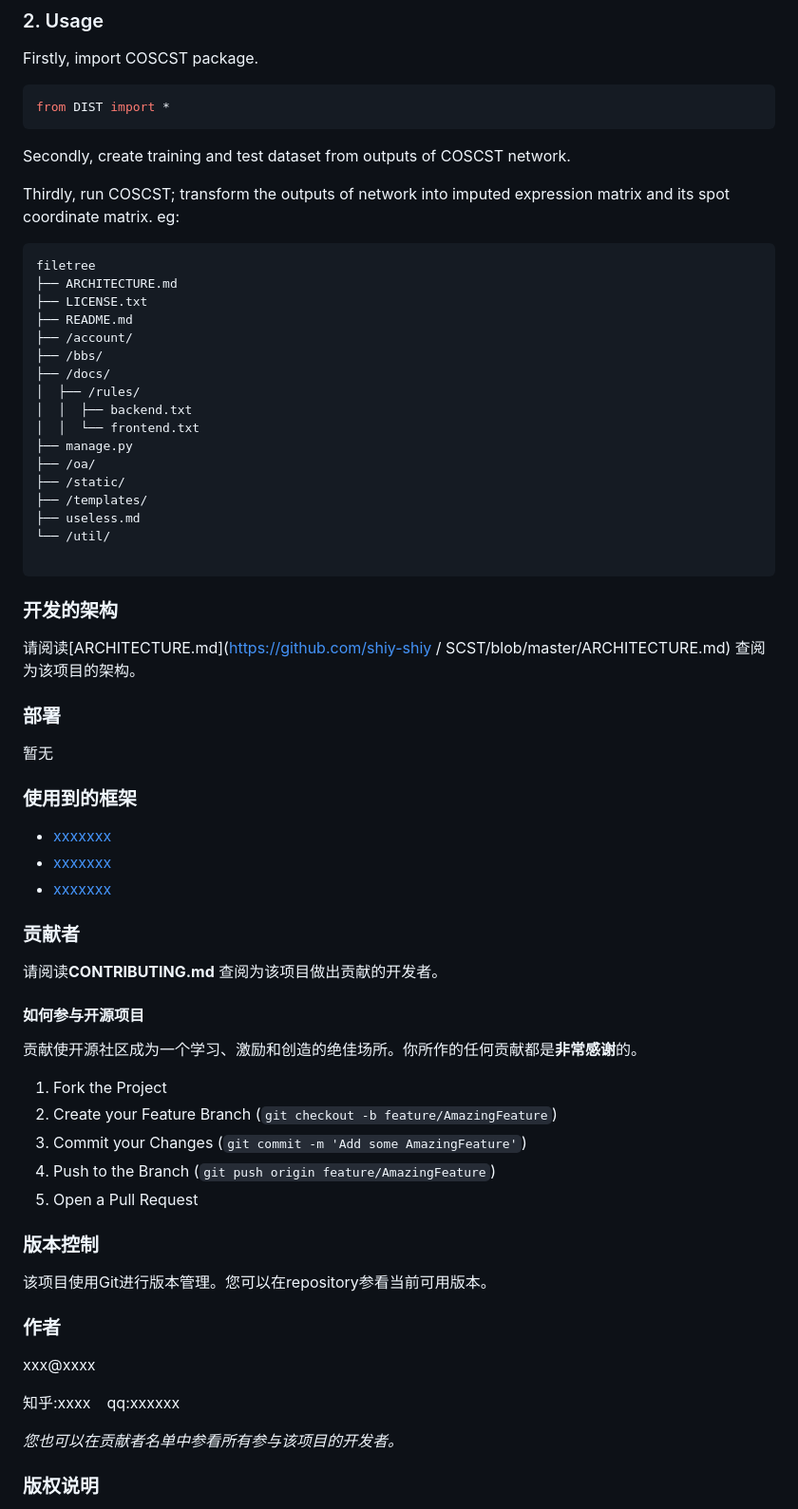
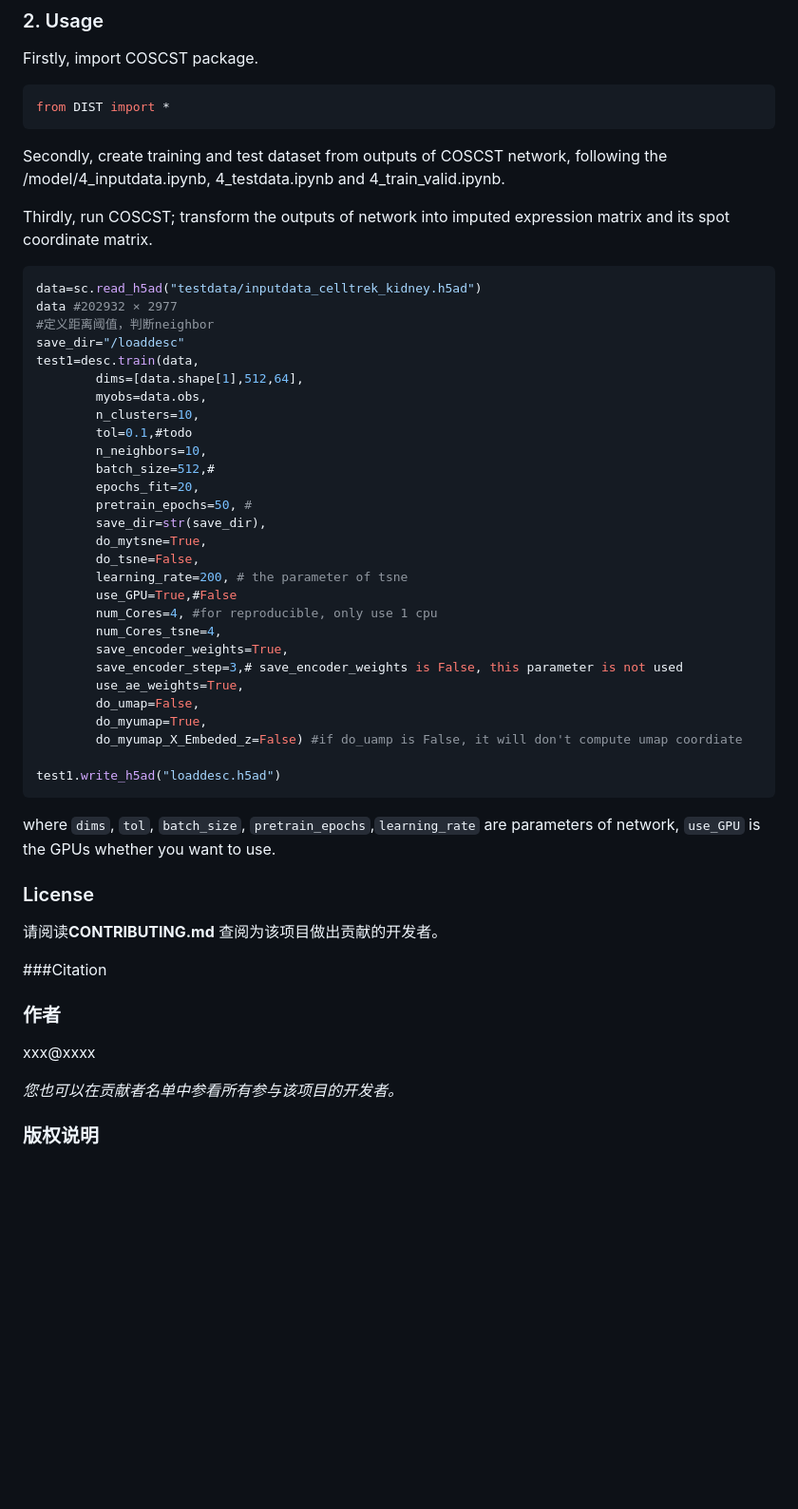
Before and after one commit to shiy-shiy/SCST, a Markdown page: README.md, the part around the change. Shown at 95% size. Rendered like a GitHub page; blank space fills up the shorter version.

````diff
--- a/README.md
+++ b/README.md
@@ -46,75 +46,57 @@ Firstly, import COSCST package.
 from DIST import *
 ```
 
-Secondly, create training and test dataset from outputs of COSCST network.
+Secondly, create training and test dataset from outputs of COSCST network, following the /model/4_inputdata.ipynb, 4_testdata.ipynb
+and 4_train_valid.ipynb.
+
 
 Thirdly, run COSCST; transform the outputs of network into imputed expression matrix and its spot coordinate matrix.
-eg:
 
+```sh
+data=sc.read_h5ad("testdata/inputdata_celltrek_kidney.h5ad")
+data #202932 × 2977
+#定义距离阈值，判断neighbor
+save_dir="/loaddesc"
+test1=desc.train(data,
+        dims=[data.shape[1],512,64],
+        myobs=data.obs,
+        n_clusters=10,
+        tol=0.1,#todo
+        n_neighbors=10,
+        batch_size=512,#
+        epochs_fit=20,
+        pretrain_epochs=50, #
+        save_dir=str(save_dir),
+        do_mytsne=True,
+        do_tsne=False,
+        learning_rate=200, # the parameter of tsne
+        use_GPU=True,#False
+        num_Cores=4, #for reproducible, only use 1 cpu
+        num_Cores_tsne=4,
+        save_encoder_weights=True,
+        save_encoder_step=3,# save_encoder_weights is False, this parameter is not used
+        use_ae_weights=True,
+        do_umap=False,
+        do_myumap=True,
+        do_myumap_X_Embeded_z=False) #if do_uamp is False, it will don't compute umap coordiate
+
+test1.write_h5ad("loaddesc.h5ad")
 ```
-filetree
-├── ARCHITECTURE.md
-├── LICENSE.txt
-├── README.md
-├── /account/
-├── /bbs/
-├── /docs/
-│  ├── /rules/
-│  │  ├── backend.txt
-│  │  └── frontend.txt
-├── manage.py
-├── /oa/
-├── /static/
-├── /templates/
-├── useless.md
-└── /util/
 
-```
+where `dims`, `tol`, `batch_size`, `pretrain_epochs`,`learning_rate` are parameters of network, `use_GPU` is the GPUs whether you want to use.
 
 
 
-
-
-### 开发的架构
-
-请阅读[ARCHITECTURE.md](https://github.com/shiy-shiy / SCST/blob/master/ARCHITECTURE.md) 查阅为该项目的架构。
-
-### 部署
-
-暂无
-
-### 使用到的框架
-
-- [xxxxxxx](https://getbootstrap.com)
-- [xxxxxxx](https://jquery.com)
-- [xxxxxxx](https://laravel.com)
-
-### 贡献者
+### License
 
 请阅读**CONTRIBUTING.md** 查阅为该项目做出贡献的开发者。
 
-#### 如何参与开源项目
-
-贡献使开源社区成为一个学习、激励和创造的绝佳场所。你所作的任何贡献都是**非常感谢**的。
-
-
-1. Fork the Project
-2. Create your Feature Branch (`git checkout -b feature/AmazingFeature`)
-3. Commit your Changes (`git commit -m 'Add some AmazingFeature'`)
-4. Push to the Branch (`git push origin feature/AmazingFeature`)
-5. Open a Pull Request
-
-
-
-### 版本控制
-
-该项目使用Git进行版本管理。您可以在repository参看当前可用版本。
+###Citation
 
 ### 作者
 
 xxx@xxxx
 
-知乎:xxxx  &ensp; qq:xxxxxx
 
  *您也可以在贡献者名单中参看所有参与该项目的开发者。*
 
````
